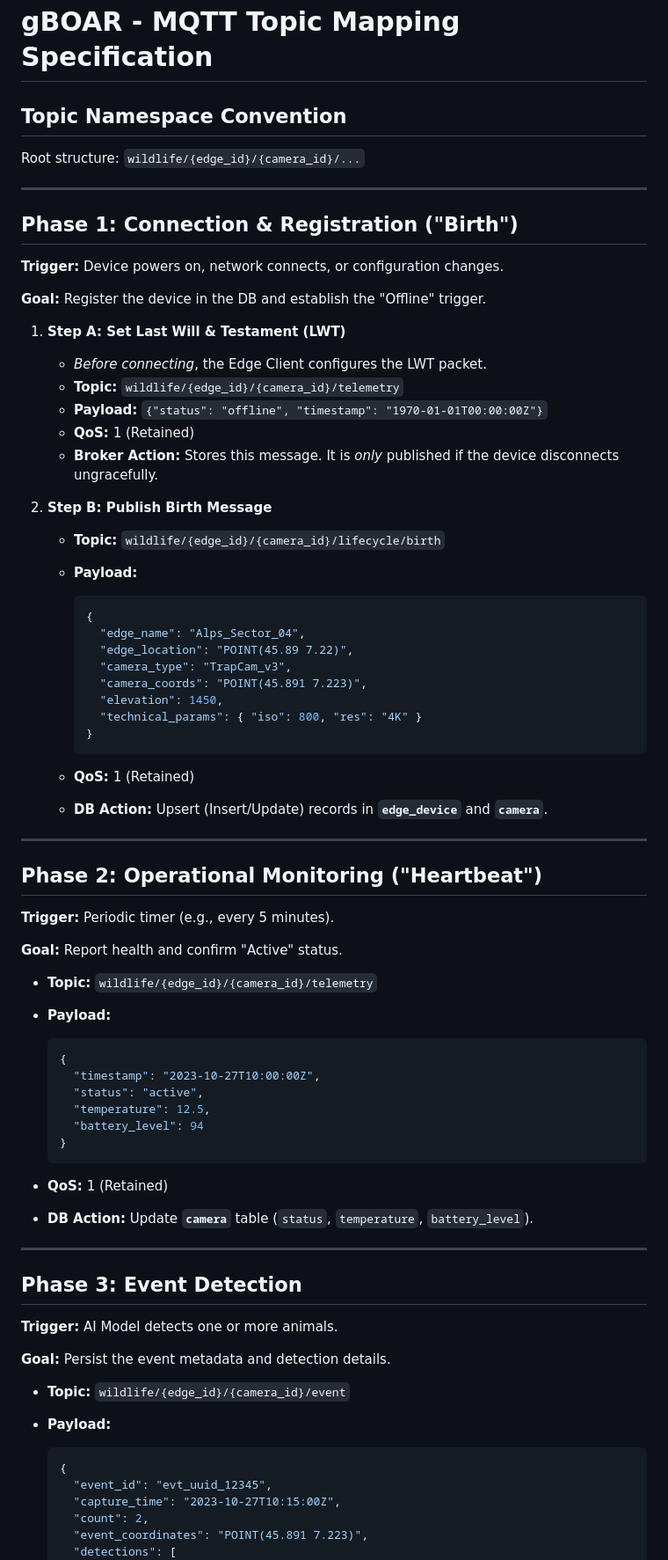
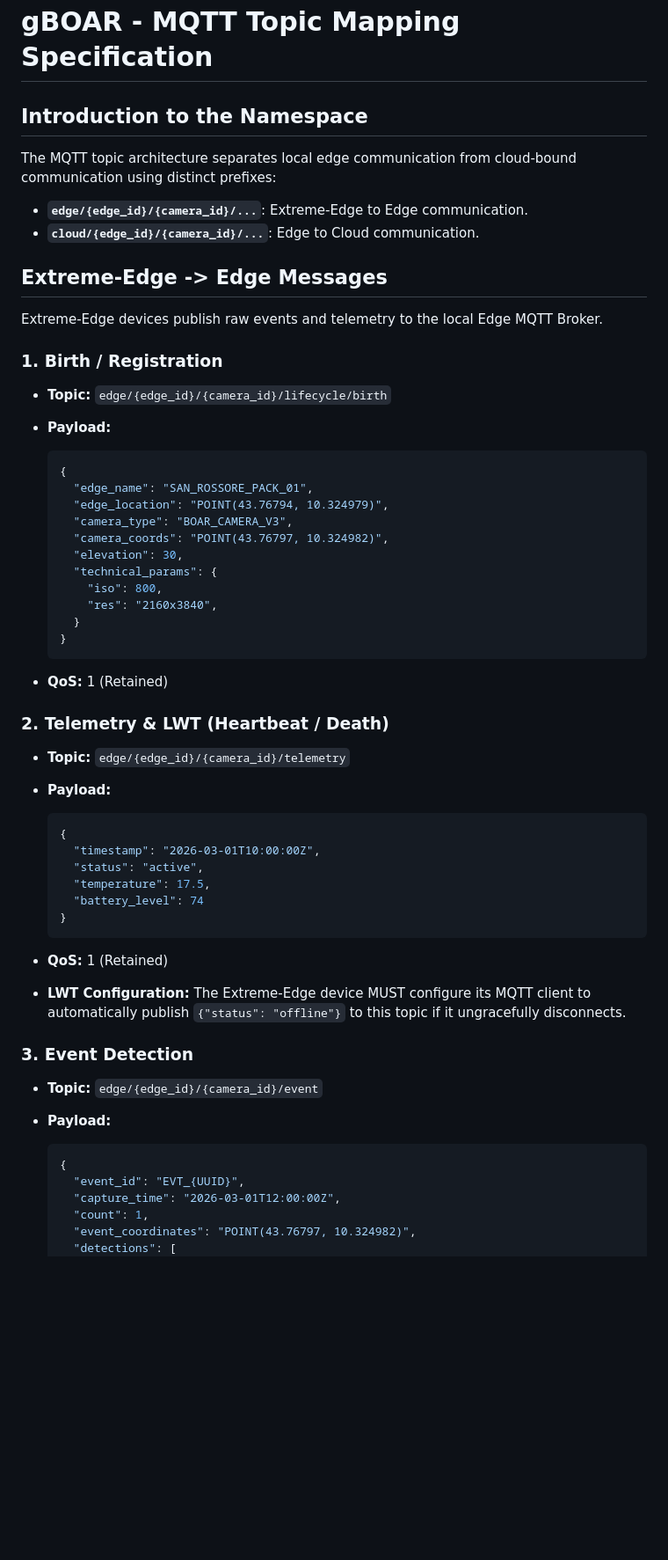
Before and after one commit to lorenzo-cmyk/PF_NA_2025_26, a Markdown page: doc/MQTT_Mapping.md, the part around one of its changes. Shown at 88% size. Drawn GitHub-style; blank space fills up the shorter version.

Commit message:
doc: Revise MQTT Mapping documentation for clarity and structure

````diff
--- a/doc/MQTT_Mapping.md
+++ b/doc/MQTT_Mapping.md
@@ -1,84 +1,64 @@
 # gBOAR - MQTT Topic Mapping Specification
 
-## Topic Namespace Convention
+## Introduction to the Namespace
 
-Root structure: `wildlife/{edge_id}/{camera_id}/...`
+The MQTT topic architecture separates local edge communication from cloud-bound communication using distinct prefixes:
 
----
+- **`edge/{edge_id}/{camera_id}/...`**: Extreme-Edge to Edge communication.
+- **`cloud/{edge_id}/{camera_id}/...`**: Edge to Cloud communication.
 
-## Phase 1: Connection & Registration ("Birth")
+## Extreme-Edge -> Edge Messages
 
-**Trigger:** Device powers on, network connects, or configuration changes.
+Extreme-Edge devices publish raw events and telemetry to the local Edge MQTT Broker.
 
-**Goal:** Register the device in the DB and establish the "Offline" trigger.
+### 1. Birth / Registration
 
-1. **Step A: Set Last Will & Testament (LWT)**
-    - _Before connecting_, the Edge Client configures the LWT packet.
-    - **Topic:** `wildlife/{edge_id}/{camera_id}/telemetry`
-    - **Payload:** `{"status": "offline", "timestamp": "1970-01-01T00:00:00Z"}`
-    - **QoS:** 1 (Retained)
-    - **Broker Action:** Stores this message. It is _only_ published if the
-      device disconnects ungracefully.
-
-2. **Step B: Publish Birth Message**
-    - **Topic:** `wildlife/{edge_id}/{camera_id}/lifecycle/birth`
-    - **Payload:**
-
-      ```json
-      {
-        "edge_name": "Alps_Sector_04",
-        "edge_location": "POINT(45.89 7.22)",
-        "camera_type": "TrapCam_v3",
-        "camera_coords": "POINT(45.891 7.223)",
-        "elevation": 1450,
-        "technical_params": { "iso": 800, "res": "4K" }
-      }
-      ```
-
-    - **QoS:** 1 (Retained)
-    - **DB Action:** Upsert (Insert/Update) records in **`edge_device`** and
-      **`camera`**.
-
----
-
-## Phase 2: Operational Monitoring ("Heartbeat")
-
-**Trigger:** Periodic timer (e.g., every 5 minutes).
-
-**Goal:** Report health and confirm "Active" status.
-
-- **Topic:** `wildlife/{edge_id}/{camera_id}/telemetry`
+- **Topic:** `edge/{edge_id}/{camera_id}/lifecycle/birth`
 - **Payload:**
 
   ```json
   {
-    "timestamp": "2023-10-27T10:00:00Z",
-    "status": "active",
-    "temperature": 12.5,
-    "battery_level": 94
+    "edge_name": "SAN_ROSSORE_PACK_01",
+    "edge_location": "POINT(43.76794, 10.324979)",
+    "camera_type": "BOAR_CAMERA_V3",
+    "camera_coords": "POINT(43.76797, 10.324982)",
+    "elevation": 30,
+    "technical_params": {
+      "iso": 800,
+      "res": "2160x3840",
+    }
   }
   ```
 
 - **QoS:** 1 (Retained)
-- **DB Action:** Update **`camera`** table (`status`, `temperature`,
-  `battery_level`).
 
----
+### 2. Telemetry & LWT (Heartbeat / Death)
 
-## Phase 3: Event Detection
-
-**Trigger:** AI Model detects one or more animals.
-
-**Goal:** Persist the event metadata and detection details.
-
-- **Topic:** `wildlife/{edge_id}/{camera_id}/event`
+- **Topic:** `edge/{edge_id}/{camera_id}/telemetry`
 - **Payload:**
 
   ```json
   {
-    "event_id": "evt_uuid_12345",
-    "capture_time": "2023-10-27T10:15:00Z",
-    "count": 2,
-    "event_coordinates": "POINT(45.891 7.223)",
+    "timestamp": "2026-03-01T10:00:00Z",
+    "status": "active",
+    "temperature": 17.5,
+    "battery_level": 74
+  }
+  ```
+
+- **QoS:** 1 (Retained)
+- **LWT Configuration:** The Extreme-Edge device MUST configure its MQTT client to automatically publish `{"status": "offline"}` to this topic if it ungracefully disconnects.
+
+### 3. Event Detection
+
+- **Topic:** `edge/{edge_id}/{camera_id}/event`
+- **Payload:**
+
+  ```json
+  {
+    "event_id": "EVT_{UUID}",
+    "capture_time": "2026-03-01T12:00:00Z",
+    "count": 1,
+    "event_coordinates": "POINT(43.76797, 10.324982)",
     "detections": [
       {
````
Also changed, not shown: other parts of doc/MQTT_Mapping.md (+53 -74 lines).
